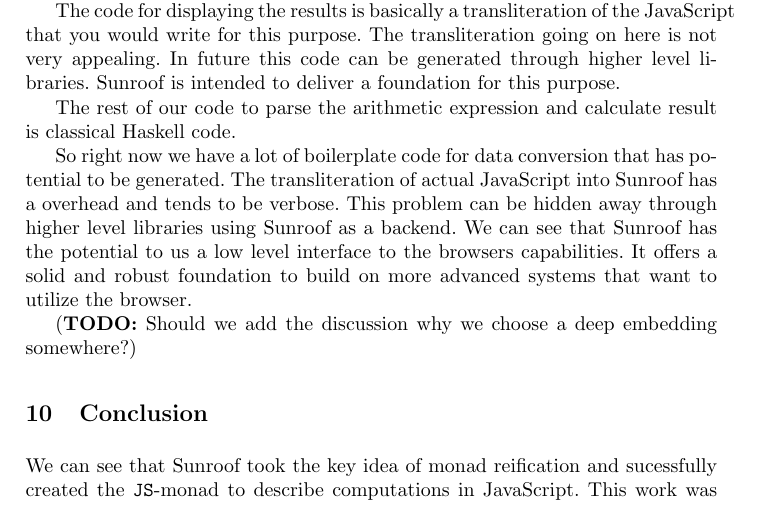
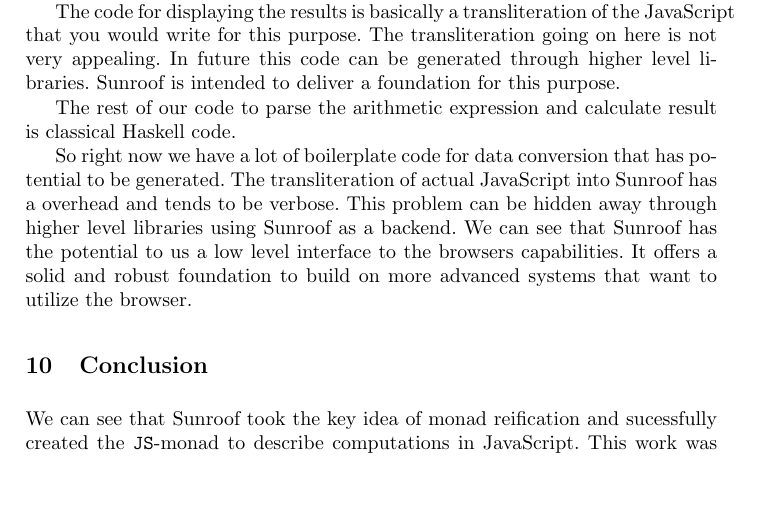
Before and after one commit to ku-fpg/paper-sunroof-tfp13, a LaTeX paper (sunroof.tex): part of page 14 of 17 before the commit and part of page 14 of 16 after it, cut so that both start at the same text, the shorter picture padded with empty space. Compiled offline with pdfLaTeX.

Commit message:
comment out TODO

```diff
--- a/sunroof.tex
+++ b/sunroof.tex
@@ -105,7 +105,7 @@
 
 \input{sections/extended-example}
 
-\TODO{Should we add the discussion why we choose a deep embedding somewhere?}
+%\TODO{Should we add the discussion why we choose a deep embedding somewhere?}
 \begin{comment}
 \section{Background - RESOURCE COLLECTION}
 \label{sec:background}
```
